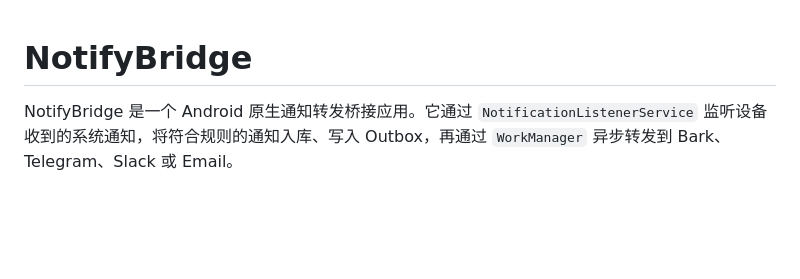
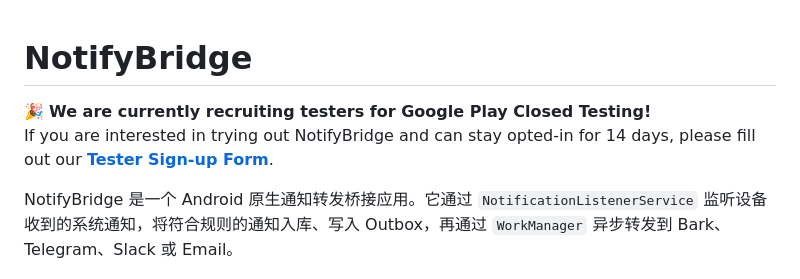
Before and after one commit to naughtyGitCat/br1dge, a Markdown page: README.md, the part around the change. Drawn GitHub-style; blank space fills up the shorter version.

Commit message:
docs: add tester sign-up form link to README

```diff
--- a/README.md
+++ b/README.md
@@ -1,4 +1,7 @@
 # NotifyBridge
+
+🎉 **We are currently recruiting testers for Google Play Closed Testing!**
+If you are interested in trying out NotifyBridge and can stay opted-in for 14 days, please fill out our **[Tester Sign-up Form](https://docs.google.com/forms/d/e/1FAIpQLSdyP3E1yqCJkDBVwevcdNBb15eKCqJSRg7wBc3F_D7vPAu5eg/viewform)**.
 
 NotifyBridge 是一个 Android 原生通知转发桥接应用。它通过 `NotificationListenerService` 监听设备收到的系统通知，将符合规则的通知入库、写入 Outbox，再通过 `WorkManager` 异步转发到 Bark、Telegram、Slack 或 Email。
 
```
